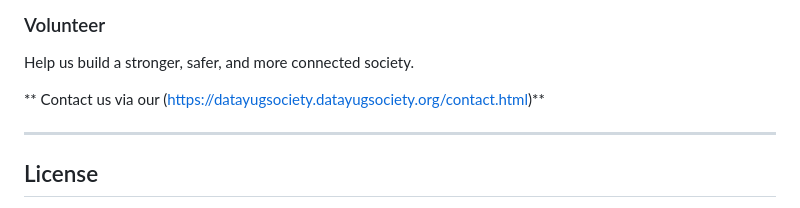
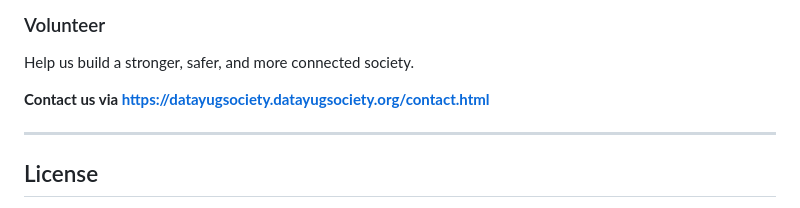
Before and after one commit to D-Jaden/Datayug-Society, a Markdown page: README.md, the part around the change. Rendered like a GitHub page.

```diff
--- a/README.md
+++ b/README.md
@@ -112,7 +112,7 @@ Collaborate to create meaningful impact through shared ideas, resources, and ini
 ### Volunteer
 Help us build a stronger, safer, and more connected society.
 
-** Contact us via our (https://datayugsociety.datayugsociety.org/contact.html)**
+**Contact us via https://datayugsociety.datayugsociety.org/contact.html**
 
 ---
 
```
